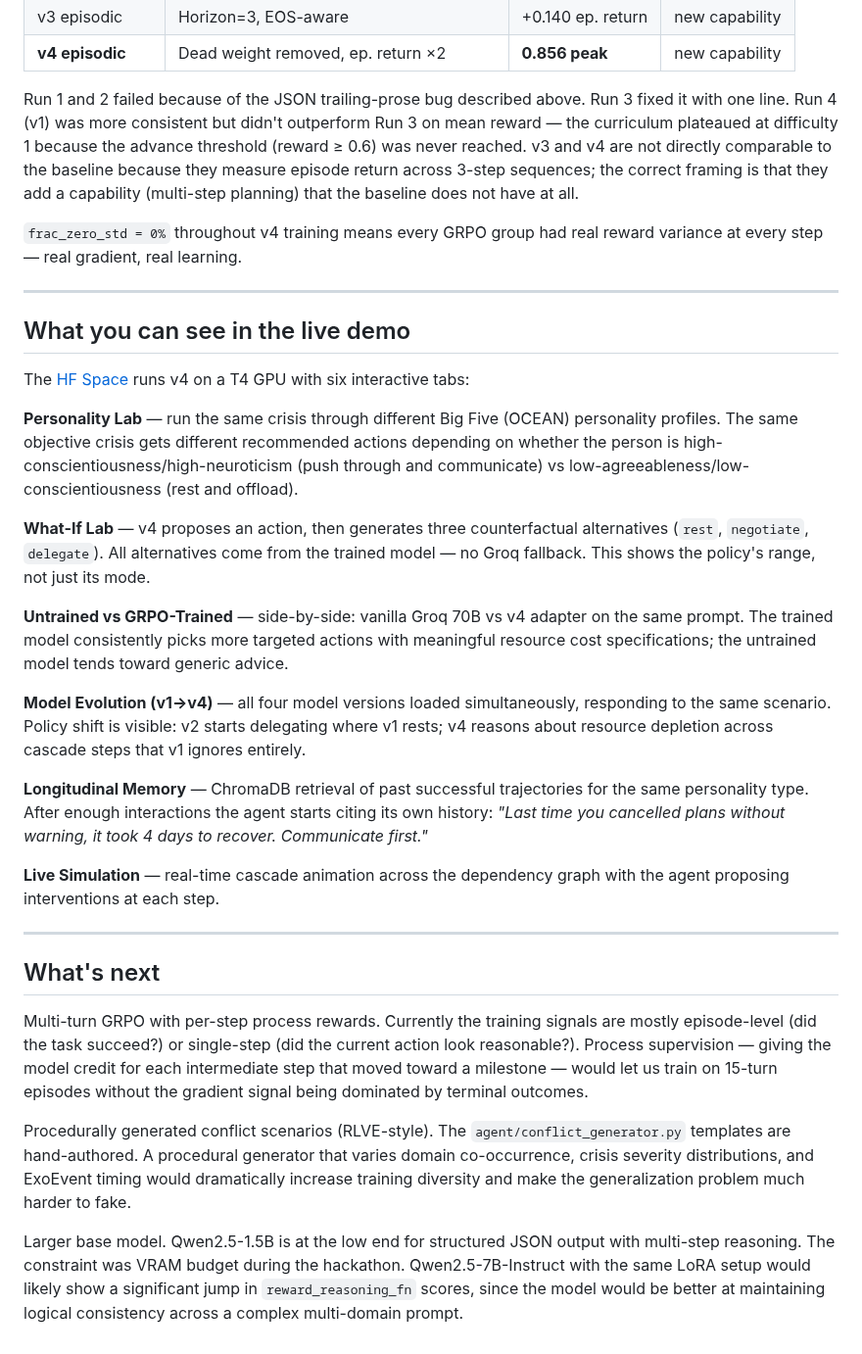
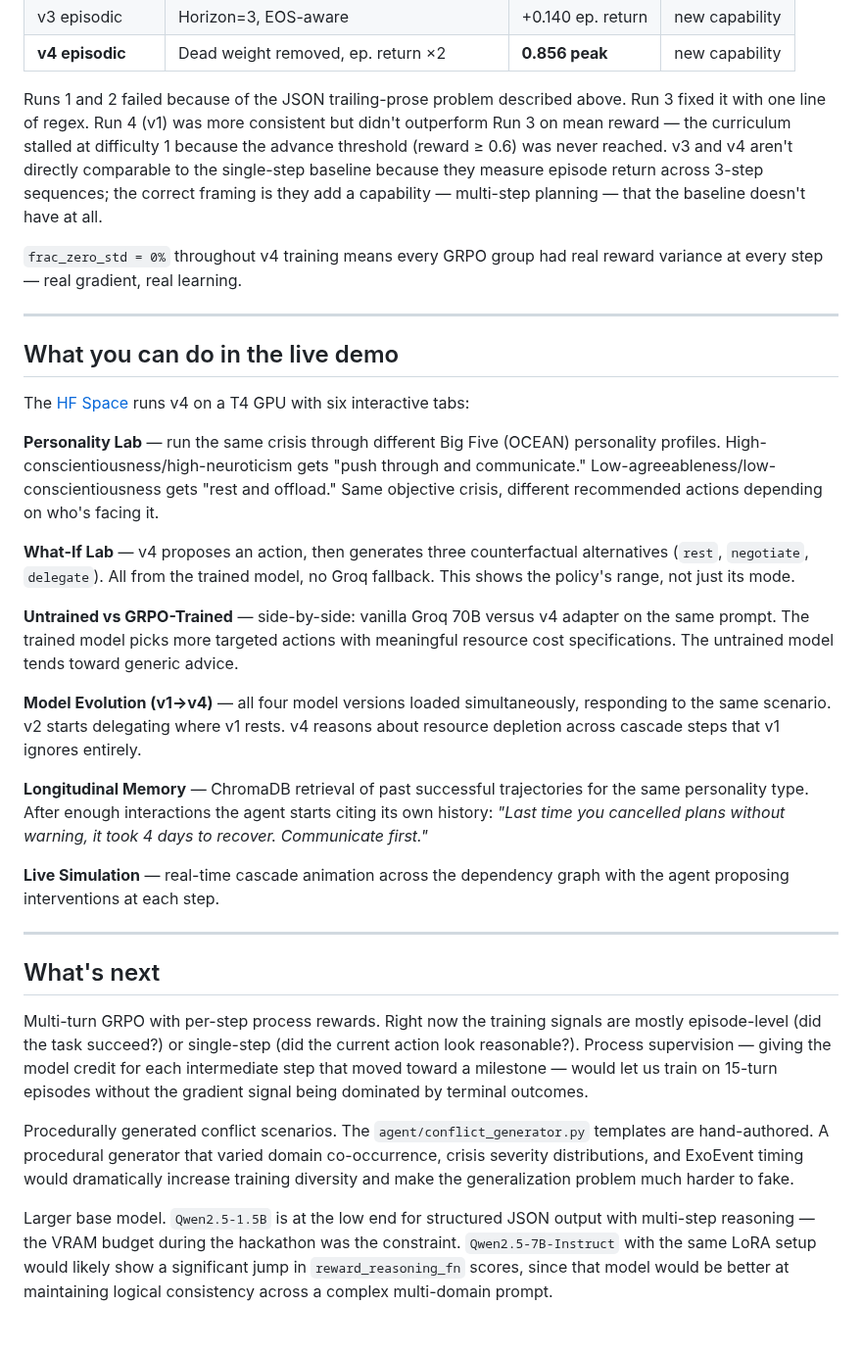
Before and after one commit to oki-dokii/Meta-R2, a Markdown page: docs/blog.md, the part around one of its changes. Shown at 98% size. Rendered like a GitHub page.

```diff
--- a/docs/blog.md
+++ b/docs/blog.md
@@ -102,23 +106,23 @@ Before any fine-tuning, we evaluated the raw `Qwen2.5-1.5B-Instruct` base model
 | v3 episodic | Horizon=3, EOS-aware | +0.140 ep. return | new capability |
 | **v4 episodic** | Dead weight removed, ep. return ×2 | **0.856 peak** | new capability |
 
-Run 1 and 2 failed because of the JSON trailing-prose bug described above. Run 3 fixed it with one line. Run 4 (v1) was more consistent but didn't outperform Run 3 on mean reward — the curriculum plateaued at difficulty 1 because the advance threshold (reward ≥ 0.6) was never reached. v3 and v4 are not directly comparable to the baseline because they measure episode return across 3-step sequences; the correct framing is that they add a capability (multi-step planning) that the baseline does not have at all.
+Runs 1 and 2 failed because of the JSON trailing-prose problem described above. Run 3 fixed it with one line of regex. Run 4 (v1) was more consistent but didn't outperform Run 3 on mean reward — the curriculum stalled at difficulty 1 because the advance threshold (reward ≥ 0.6) was never reached. v3 and v4 aren't directly comparable to the single-step baseline because they measure episode return across 3-step sequences; the correct framing is they add a capability — multi-step planning — that the baseline doesn't have at all.
 
 `frac_zero_std = 0%` throughout v4 training means every GRPO group had real reward variance at every step — real gradient, real learning.
 
 ---
 
-## What you can see in the live demo
+## What you can do in the live demo
 
 The [HF Space](https://huggingface.co/spaces/jdsb06/meta-r2) runs v4 on a T4 GPU with six interactive tabs:
 
-**Personality Lab** — run the same crisis through different Big Five (OCEAN) personality profiles. The same objective crisis gets different recommended actions depending on whether the person is high-conscientiousness/high-neuroticism (push through and communicate) vs low-agreeableness/low-conscientiousness (rest and offload).
+**Personality Lab** — run the same crisis through different Big Five (OCEAN) personality profiles. High-conscientiousness/high-neuroticism gets "push through and communicate." Low-agreeableness/low-conscientiousness gets "rest and offload." Same objective crisis, different recommended actions depending on who's facing it.
 
-**What-If Lab** — v4 proposes an action, then generates three counterfactual alternatives (`rest`, `negotiate`, `delegate`). All alternatives come from the trained model — no Groq fallback. This shows the policy's range, not just its mode.
+**What-If Lab** — v4 proposes an action, then generates three counterfactual alternatives (`rest`, `negotiate`, `delegate`). All from the trained model, no Groq fallback. This shows the policy's range, not just its mode.
 
-**Untrained vs GRPO-Trained** — side-by-side: vanilla Groq 70B vs v4 adapter on the same prompt. The trained model consistently picks more targeted actions with meaningful resource cost specifications; the untrained model tends toward generic advice.
+**Untrained vs GRPO-Trained** — side-by-side: vanilla Groq 70B versus v4 adapter on the same prompt. The trained model picks more targeted actions with meaningful resource cost specifications. The untrained model tends toward generic advice.
 
-**Model Evolution (v1→v4)** — all four model versions loaded simultaneously, responding to the same scenario. Policy shift is visible: v2 starts delegating where v1 rests; v4 reasons about resource depletion across cascade steps that v1 ignores entirely.
+**Model Evolution (v1→v4)** — all four model versions loaded simultaneously, responding to the same scenario. v2 starts delegating where v1 rests. v4 reasons about resource depletion across cascade steps that v1 ignores entirely.
 
 **Longitudinal Memory** — ChromaDB retrieval of past successful trajectories for the same personality type. After enough interactions the agent starts citing its own history: *"Last time you cancelled plans without warning, it took 4 days to recover. Communicate first."*
 
@@ -128,8 +132,8 @@ The [HF Space](https://huggingface.co/spaces/jdsb06/meta-r2) runs v4 on a T4 GPU
 
 ## What's next
 
-Multi-turn GRPO with per-step process rewards. Currently the training signals are mostly episode-level (did the task succeed?) or single-step (did the current action look reasonable?). Process supervision — giving the model credit for each intermediate step that moved toward a milestone — would let us train on 15-turn episodes without the gradient signal being dominated by terminal outcomes.
+Multi-turn GRPO with per-step process rewards. Right now the training signals are mostly episode-level (did the task succeed?) or single-step (did the current action look reasonable?). Process supervision — giving the model credit for each intermediate step that moved toward a milestone — would let us train on 15-turn episodes without the gradient signal being dominated by terminal outcomes.
 
-Procedurally generated conflict scenarios (RLVE-style). The `agent/conflict_generator.py` templates are hand-authored. A procedural generator that varies domain co-occurrence, crisis severity distributions, and ExoEvent timing would dramatically increase training diversity and make the generalization problem much harder to fake.
+Procedurally generated conflict scenarios. The `agent/conflict_generator.py` templates are hand-authored. A procedural generator that varied domain co-occurrence, crisis severity distributions, and ExoEvent timing would dramatically increase training diversity and make the generalization problem much harder to fake.
 
-Larger base model. Qwen2.5-1.5B is at the low end for structured JSON output with multi-step reasoning. The constraint was VRAM budget during the hackathon. Qwen2.5-7B-Instruct with the same LoRA setup would likely show a significant jump in `reward_reasoning_fn` scores, since the model would be better at maintaining logical consistency across a complex multi-domain prompt.
+Larger base model. `Qwen2.5-1.5B` is at the low end for structured JSON output with multi-step reasoning — the VRAM budget during the hackathon was the constraint. `Qwen2.5-7B-Instruct` with the same LoRA setup would likely show a significant jump in `reward_reasoning_fn` scores, since that model would be better at maintaining logical consistency across a complex multi-domain prompt.
```
Also changed, not shown: other parts of docs/blog.md (+39 -35 lines).
